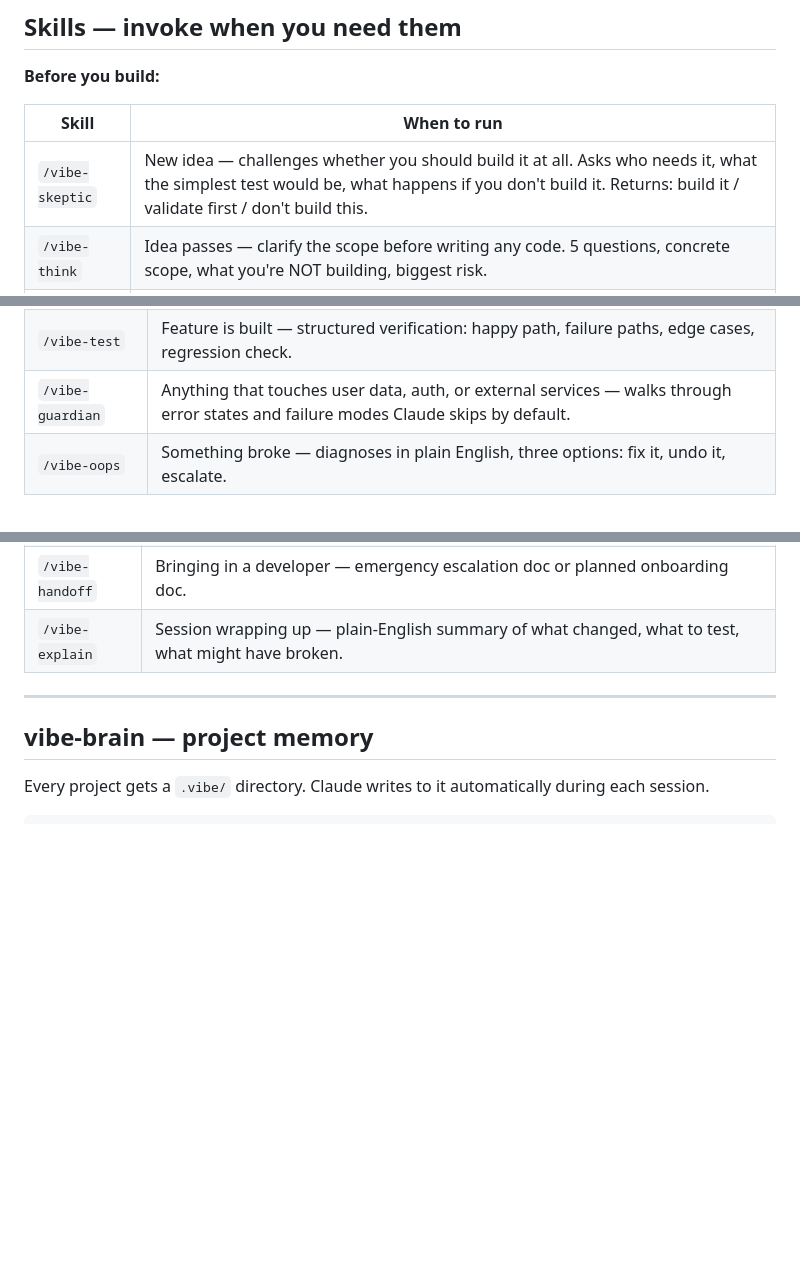
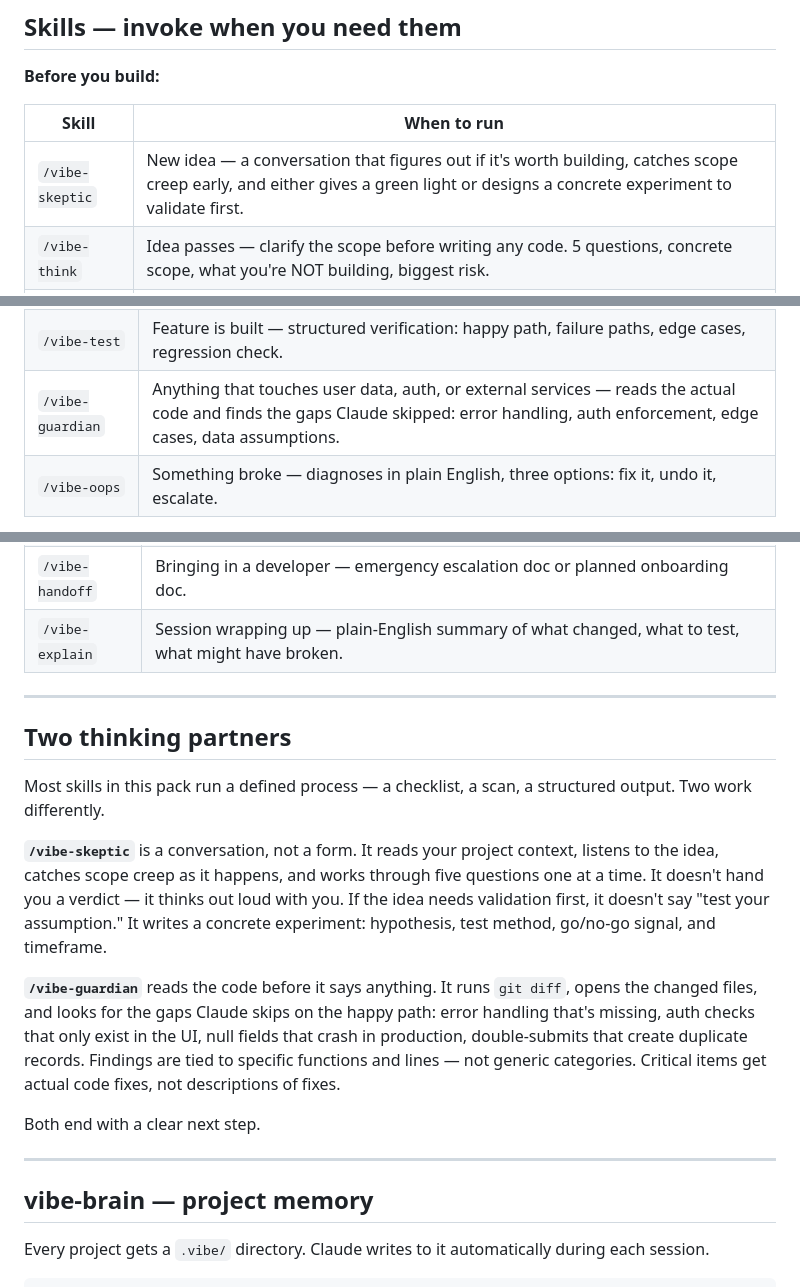
Before and after one commit to googlarz/vibe-coder-kit, a Markdown page: README.md, 3 parts joined by grey strips. Drawn GitHub-style; blank space fills up the shorter version.

```diff
--- a/README.md
+++ b/README.md
@@ -53,7 +53,7 @@ No invocation needed. These run on every Claude Code session.
 
 | Skill | When to run |
 |---|---|
-| `/vibe-skeptic` | New idea — challenges whether you should build it at all. Asks who needs it, what the simplest test would be, what happens if you don't build it. Returns: build it / validate first / don't build this. |
+| `/vibe-skeptic` | New idea — a conversation that figures out if it's worth building, catches scope creep early, and either gives a green light or designs a concrete experiment to validate first. |
 | `/vibe-think` | Idea passes — clarify the scope before writing any code. 5 questions, concrete scope, what you're NOT building, biggest risk. |
 | `/vibe-plan` | Scope confirmed — break the work into 3-5 phases, each with a checkpoint command and a user-observable verify step. |
 
@@ -63,7 +63,7 @@ No invocation needed. These run on every Claude Code session.
 |---|---|
 | `/vibe-scope` | Start of session — defines what we're working on today and what NOT to touch. Creates a save point. |
 | `/vibe-test` | Feature is built — structured verification: happy path, failure paths, edge cases, regression check. |
-| `/vibe-guardian` | Anything that touches user data, auth, or external services — walks through error states and failure modes Claude skips by default. |
+| `/vibe-guardian` | Anything that touches user data, auth, or external services — reads the actual code and finds the gaps Claude skipped: error handling, auth enforcement, edge cases, data assumptions. |
 | `/vibe-oops` | Something broke — diagnoses in plain English, three options: fix it, undo it, escalate. |
 
 **Shipping:**
@@ -76,6 +76,18 @@ No invocation needed. These run on every Claude Code session.
 | `/vibe-health` | Project feels messy — debt level, momentum, safety signals, honest "do you need a real developer?" |
 | `/vibe-handoff` | Bringing in a developer — emergency escalation doc or planned onboarding doc. |
 | `/vibe-explain` | Session wrapping up — plain-English summary of what changed, what to test, what might have broken. |
+
+---
+
+## Two thinking partners
+
+Most skills in this pack run a defined process — a checklist, a scan, a structured output. Two work differently.
+
+**`/vibe-skeptic`** is a conversation, not a form. It reads your project context, listens to the idea, catches scope creep as it happens, and works through five questions one at a time. It doesn't hand you a verdict — it thinks out loud with you. If the idea needs validation first, it doesn't say "test your assumption." It writes a concrete experiment: hypothesis, test method, go/no-go signal, and timeframe.
+
+**`/vibe-guardian`** reads the code before it says anything. It runs `git diff`, opens the changed files, and looks for the gaps Claude skips on the happy path: error handling that's missing, auth checks that only exist in the UI, null fields that crash in production, double-submits that create duplicate records. Findings are tied to specific functions and lines — not generic categories. Critical items get actual code fixes, not descriptions of fixes.
+
+Both end with a clear next step.
 
 ---
 
```
Also changed, not shown: skills/vibe-guardian/SKILL.md (+87 -69 lines), skills/vibe-skeptic/SKILL.md (+79 -41 lines).
